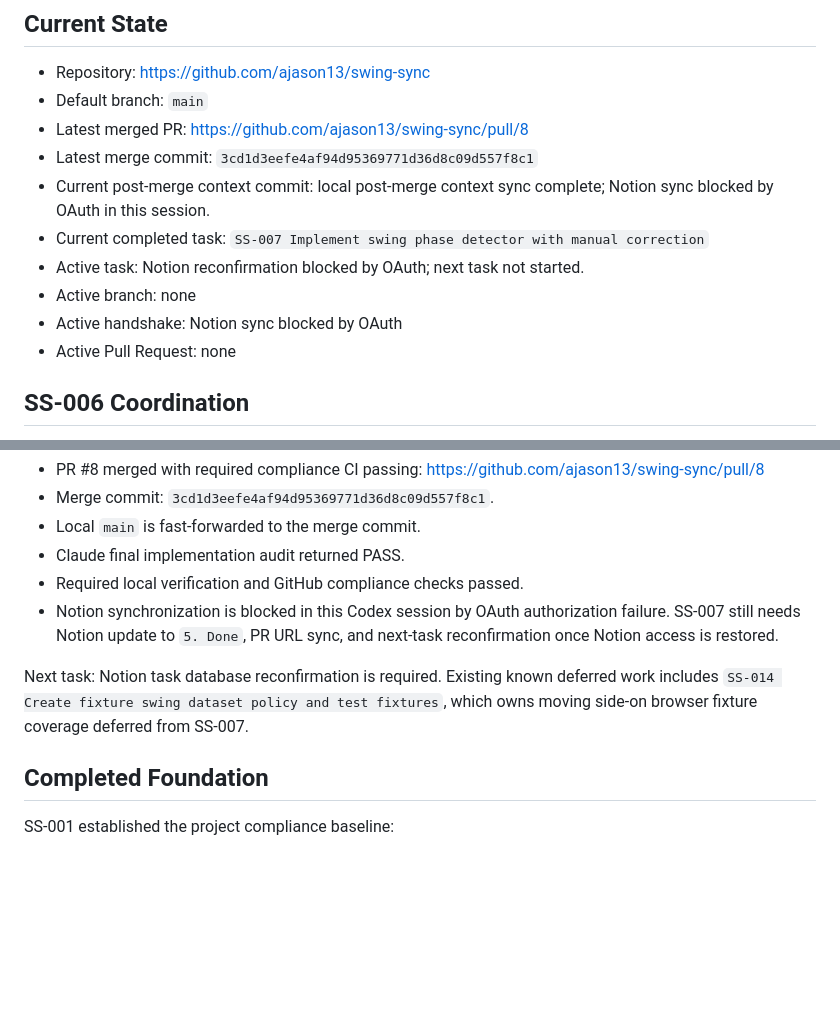
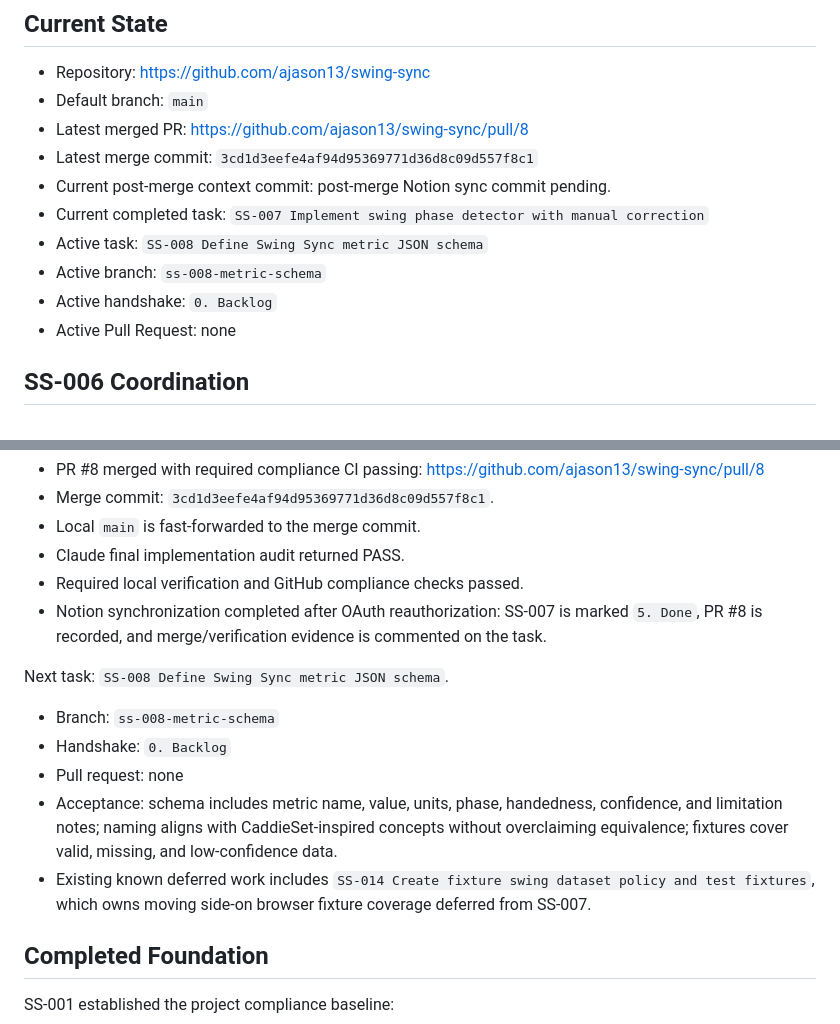
Before and after one commit to ajason13/swing-sync, a Markdown page: CONTEXT.md, 2 parts joined by grey strips. GitHub-like rendering; blank space fills up the shorter version.

Commit message:
Sync SS-007 Notion completion

```diff
--- a/CONTEXT.md
+++ b/CONTEXT.md
@@ -8,13 +8,12 @@ Last updated: 2026-06-17
 - Default branch: `main`
 - Latest merged PR: https://github.com/ajason13/swing-sync/pull/8
 - Latest merge commit: `3cd1d3eefe4af94d95369771d36d8c09d557f8c1`
-- Current post-merge context commit: local post-merge context sync complete;
-  Notion sync blocked by OAuth in this session.
+- Current post-merge context commit: post-merge Notion sync commit pending.
 - Current completed task:
   `SS-007 Implement swing phase detector with manual correction`
-- Active task: Notion reconfirmation blocked by OAuth; next task not started.
-- Active branch: none
-- Active handshake: Notion sync blocked by OAuth
+- Active task: `SS-008 Define Swing Sync metric JSON schema`
+- Active branch: `ss-008-metric-schema`
+- Active handshake: `0. Backlog`
 - Active Pull Request: none
 
 ## SS-006 Coordination
@@ -388,14 +387,22 @@ SS-007 completed locally on 2026-06-17:
 - Local `main` is fast-forwarded to the merge commit.
 - Claude final implementation audit returned PASS.
 - Required local verification and GitHub compliance checks passed.
-- Notion synchronization is blocked in this Codex session by OAuth
-  authorization failure. SS-007 still needs Notion update to `5. Done`, PR URL
-  sync, and next-task reconfirmation once Notion access is restored.
+- Notion synchronization completed after OAuth reauthorization: SS-007 is
+  marked `5. Done`, PR #8 is recorded, and merge/verification evidence is
+  commented on the task.
 
-Next task: Notion task database reconfirmation is required. Existing known
-deferred work includes `SS-014 Create fixture swing dataset policy and test
-fixtures`, which owns moving side-on browser fixture coverage deferred from
-SS-007.
+Next task: `SS-008 Define Swing Sync metric JSON schema`.
+
+- Branch: `ss-008-metric-schema`
+- Handshake: `0. Backlog`
+- Pull request: none
+- Acceptance: schema includes metric name, value, units, phase, handedness,
+  confidence, and limitation notes; naming aligns with CaddieSet-inspired
+  concepts without overclaiming equivalence; fixtures cover valid, missing,
+  and low-confidence data.
+- Existing known deferred work includes `SS-014 Create fixture swing dataset
+  policy and test fixtures`, which owns moving side-on browser fixture coverage
+  deferred from SS-007.
 
 ## Completed Foundation
 
```
Also changed, not shown: other parts of CONTEXT.md (+1 -1 lines).
